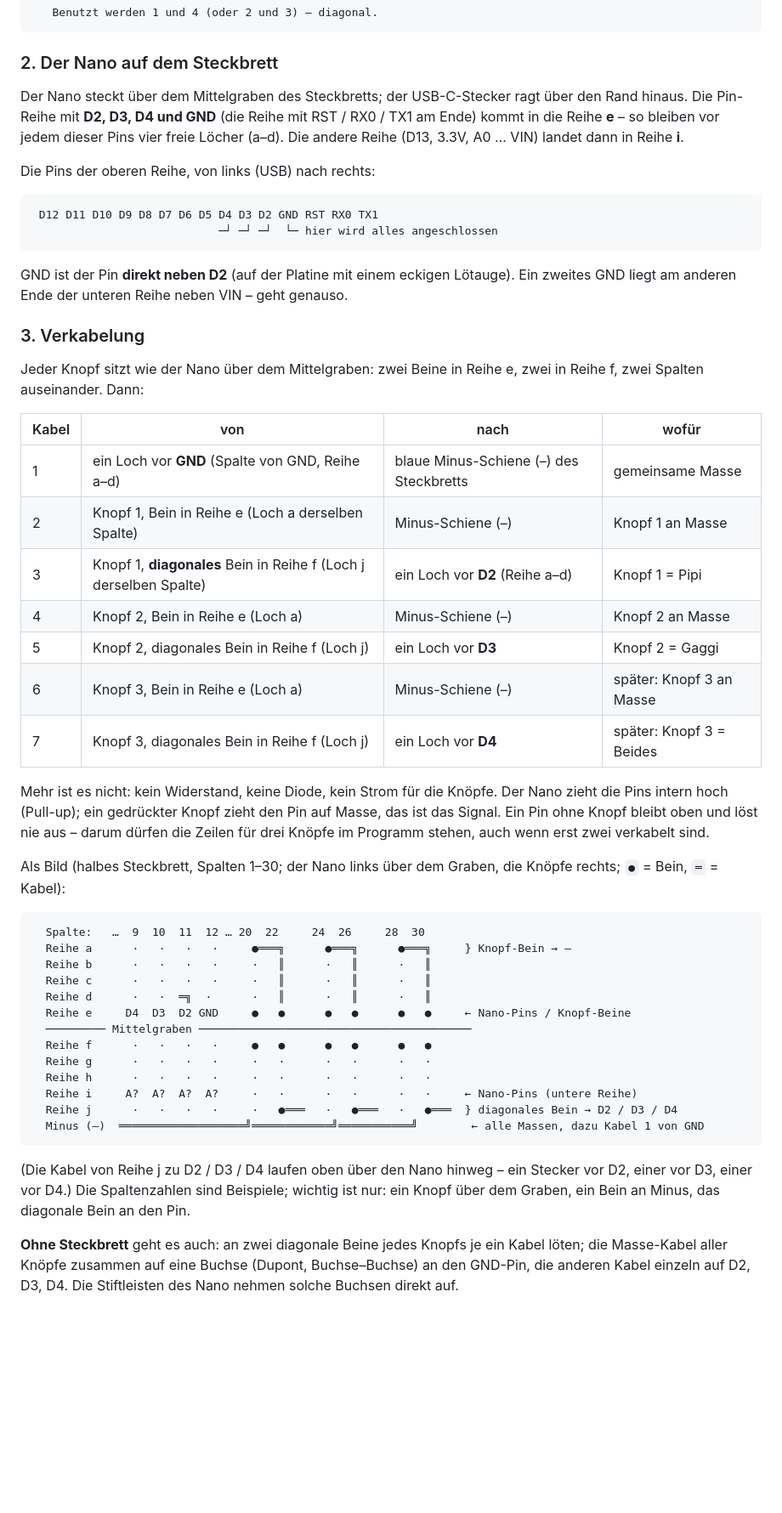
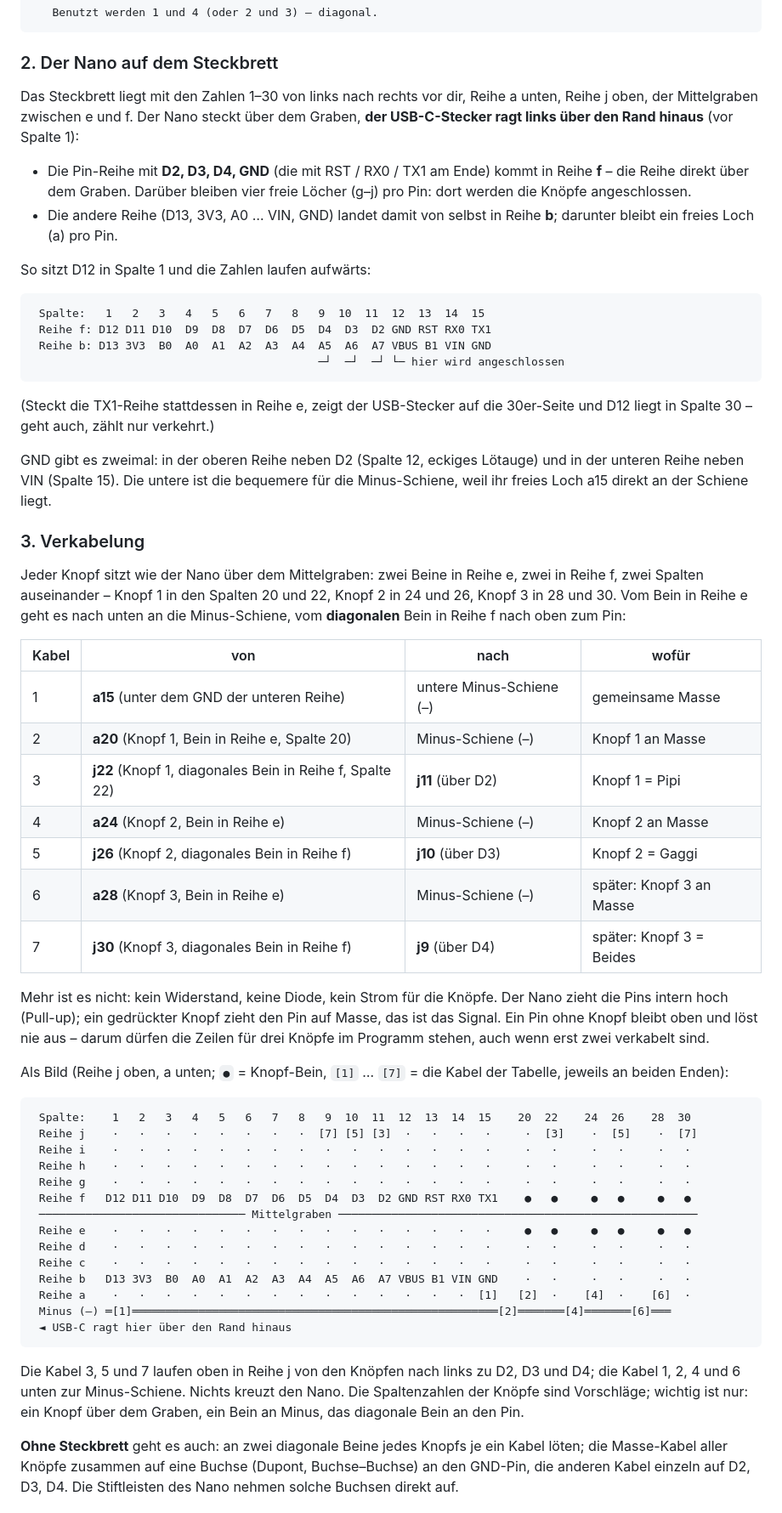
Before and after one commit to oshovah/zuno-baby-tracker, a Markdown page: arduino/README.md, the part around the change. Shown at 85% size. GitHub-like rendering; blank space fills up the shorter version.

Commit message:
Analog-Buttons: Bauanleitung – der Nano steckt mit der TX1-Reihe in Reihe f, so laufen die Spalten ab 1
Mit der TX1-Reihe in e zeigt der USB-Stecker auf die 30er-Seite; um
180° gedreht liegt D12 in Spalte 1, die andere Reihe in b. Die Tabelle
nennt jetzt jedes Loch (a15 → Minus, a20/a24/a28 → Minus, j22/j26/j30 →
j11/j10/j9 über D2/D3/D4), das Bild zeigt es mit nummerierten Kabeln –
nichts kreuzt den Nano.

Co-Authored-By: Claude Fable 5.1 <noreply@anthropic.com>

````diff
--- a/arduino/README.md
+++ b/arduino/README.md
@@ -43,37 +43,51 @@ Paar, egal wie der Knopf gedreht ist.
 
 ### 2. Der Nano auf dem Steckbrett
 
-Der Nano steckt über dem Mittelgraben des Steckbretts; der USB-C-Stecker
-ragt über den Rand hinaus. Die Pin-Reihe mit **D2, D3, D4 und GND** (die
-Reihe mit RST / RX0 / TX1 am Ende) kommt in die Reihe **e** – so bleiben
-vor jedem dieser Pins vier freie Löcher (a–d). Die andere Reihe (D13,
-3.3V, A0 … VIN) landet dann in Reihe **i**.
+Das Steckbrett liegt mit den Zahlen 1–30 von links nach rechts vor dir,
+Reihe a unten, Reihe j oben, der Mittelgraben zwischen e und f. Der Nano
+steckt über dem Graben, **der USB-C-Stecker ragt links über den Rand
+hinaus** (vor Spalte 1):
 
-Die Pins der oberen Reihe, von links (USB) nach rechts:
+- Die Pin-Reihe mit **D2, D3, D4, GND** (die mit RST / RX0 / TX1 am Ende)
+  kommt in Reihe **f** – die Reihe direkt über dem Graben. Darüber bleiben
+  vier freie Löcher (g–j) pro Pin: dort werden die Knöpfe angeschlossen.
+- Die andere Reihe (D13, 3V3, A0 … VIN, GND) landet damit von selbst in
+  Reihe **b**; darunter bleibt ein freies Loch (a) pro Pin.
+
+So sitzt D12 in Spalte 1 und die Zahlen laufen aufwärts:
 
 ```
- D12 D11 D10 D9 D8 D7 D6 D5 D4 D3 D2 GND RST RX0 TX1
-                            ─┘ ─┘ ─┘  └─ hier wird alles angeschlossen
+ Spalte:   1   2   3   4   5   6   7   8   9  10  11  12  13  14  15
+ Reihe f: D12 D11 D10  D9  D8  D7  D6  D5  D4  D3  D2 GND RST RX0 TX1
+ Reihe b: D13 3V3  B0  A0  A1  A2  A3  A4  A5  A6  A7 VBUS B1 VIN GND
+                                           ─┘  ─┘  ─┘ └─ hier wird angeschlossen
 ```
 
-GND ist der Pin **direkt neben D2** (auf der Platine mit einem eckigen
-Lötauge). Ein zweites GND liegt am anderen Ende der unteren Reihe neben
-VIN – geht genauso.
+(Steckt die TX1-Reihe stattdessen in Reihe e, zeigt der USB-Stecker auf die
+30er-Seite und D12 liegt in Spalte 30 – geht auch, zählt nur verkehrt.)
+
+GND gibt es zweimal: in der oberen Reihe neben D2 (Spalte 12, eckiges
+Lötauge) und in der unteren Reihe neben VIN (Spalte 15). Die untere ist
+die bequemere für die Minus-Schiene, weil ihr freies Loch a15 direkt an
+der Schiene liegt.
 
 ### 3. Verkabelung
 
-Jeder Knopf sitzt wie der Nano über dem Mittelgraben: zwei Beine in Reihe
-e, zwei in Reihe f, zwei Spalten auseinander. Dann:
+Jeder Knopf sitzt wie der Nano über dem Mittelgraben: zwei Beine in
+Reihe e, zwei in Reihe f, zwei Spalten auseinander – Knopf 1 in den
+Spalten 20 und 22, Knopf 2 in 24 und 26, Knopf 3 in 28 und 30. Vom Bein in
+Reihe e geht es nach unten an die Minus-Schiene, vom **diagonalen** Bein
+in Reihe f nach oben zum Pin:
 
 | Kabel | von | nach | wofür |
 | --- | --- | --- | --- |
-| 1 | ein Loch vor **GND** (Spalte von GND, Reihe a–d) | blaue Minus-Schiene (–) des Steckbretts | gemeinsame Masse |
-| 2 | Knopf 1, Bein in Reihe e (Loch a derselben Spalte) | Minus-Schiene (–) | Knopf 1 an Masse |
-| 3 | Knopf 1, **diagonales** Bein in Reihe f (Loch j derselben Spalte) | ein Loch vor **D2** (Reihe a–d) | Knopf 1 = Pipi |
-| 4 | Knopf 2, Bein in Reihe e (Loch a) | Minus-Schiene (–) | Knopf 2 an Masse |
-| 5 | Knopf 2, diagonales Bein in Reihe f (Loch j) | ein Loch vor **D3** | Knopf 2 = Gaggi |
-| 6 | Knopf 3, Bein in Reihe e (Loch a) | Minus-Schiene (–) | später: Knopf 3 an Masse |
-| 7 | Knopf 3, diagonales Bein in Reihe f (Loch j) | ein Loch vor **D4** | später: Knopf 3 = Beides |
+| 1 | **a15** (unter dem GND der unteren Reihe) | untere Minus-Schiene (–) | gemeinsame Masse |
+| 2 | **a20** (Knopf 1, Bein in Reihe e, Spalte 20) | Minus-Schiene (–) | Knopf 1 an Masse |
+| 3 | **j22** (Knopf 1, diagonales Bein in Reihe f, Spalte 22) | **j11** (über D2) | Knopf 1 = Pipi |
+| 4 | **a24** (Knopf 2, Bein in Reihe e) | Minus-Schiene (–) | Knopf 2 an Masse |
+| 5 | **j26** (Knopf 2, diagonales Bein in Reihe f) | **j10** (über D3) | Knopf 2 = Gaggi |
+| 6 | **a28** (Knopf 3, Bein in Reihe e) | Minus-Schiene (–) | später: Knopf 3 an Masse |
+| 7 | **j30** (Knopf 3, diagonales Bein in Reihe f) | **j9** (über D4) | später: Knopf 3 = Beides |
 
 Mehr ist es nicht: kein Widerstand, keine Diode, kein Strom für die
 Knöpfe. Der Nano zieht die Pins intern hoch (Pull-up); ein gedrückter
@@ -81,29 +95,31 @@ Knopf zieht den Pin auf Masse, das ist das Signal. Ein Pin ohne Knopf
 bleibt oben und löst nie aus – darum dürfen die Zeilen für drei Knöpfe im
 Programm stehen, auch wenn erst zwei verkabelt sind.
 
-Als Bild (halbes Steckbrett, Spalten 1–30; der Nano links über dem
-Graben, die Knöpfe rechts; `●` = Bein, `═` = Kabel):
+Als Bild (Reihe j oben, a unten; `●` = Knopf-Bein, `[1]` … `[7]` = die
+Kabel der Tabelle, jeweils an beiden Enden):
 
 ```
-  Spalte:   …  9  10  11  12 … 20  22     24  26     28  30
-  Reihe a      ·   ·   ·   ·     ●═══╗      ●═══╗      ●═══╗     } Knopf-Bein → –
-  Reihe b      ·   ·   ·   ·     ·   ║      ·   ║      ·   ║
-  Reihe c      ·   ·   ·   ·     ·   ║      ·   ║      ·   ║
-  Reihe d      ·   ·  ═╗  ·      ·   ║      ·   ║      ·   ║
-  Reihe e     D4  D3  D2 GND     ●   ●      ●   ●      ●   ●     ← Nano-Pins / Knopf-Beine
-  ───────── Mittelgraben ─────────────────────────────────────────
-  Reihe f      ·   ·   ·   ·     ●   ●      ●   ●      ●   ●
-  Reihe g      ·   ·   ·   ·     ·   ·      ·   ·      ·   ·
-  Reihe h      ·   ·   ·   ·     ·   ·      ·   ·      ·   ·
-  Reihe i     A?  A?  A?  A?     ·   ·      ·   ·      ·   ·     ← Nano-Pins (untere Reihe)
-  Reihe j      ·   ·   ·   ·     ·   ●═══   ·   ●═══   ·   ●═══  } diagonales Bein → D2 / D3 / D4
-  Minus (–)  ═══════════════════╝════════════╝═══════════╝        ← alle Massen, dazu Kabel 1 von GND
+ Spalte:    1   2   3   4   5   6   7   8   9  10  11  12  13  14  15    20  22    24  26    28  30
+ Reihe j    ·   ·   ·   ·   ·   ·   ·   ·  [7] [5] [3]  ·   ·   ·   ·     ·  [3]    ·  [5]    ·  [7]
+ Reihe i    ·   ·   ·   ·   ·   ·   ·   ·   ·   ·   ·   ·   ·   ·   ·     ·   ·     ·   ·     ·   ·
+ Reihe h    ·   ·   ·   ·   ·   ·   ·   ·   ·   ·   ·   ·   ·   ·   ·     ·   ·     ·   ·     ·   ·
+ Reihe g    ·   ·   ·   ·   ·   ·   ·   ·   ·   ·   ·   ·   ·   ·   ·     ·   ·     ·   ·     ·   ·
+ Reihe f   D12 D11 D10  D9  D8  D7  D6  D5  D4  D3  D2 GND RST RX0 TX1    ●   ●     ●   ●     ●   ●
+ ─────────────────────────────── Mittelgraben ──────────────────────────────────────────────────────
+ Reihe e    ·   ·   ·   ·   ·   ·   ·   ·   ·   ·   ·   ·   ·   ·   ·     ●   ●     ●   ●     ●   ●
+ Reihe d    ·   ·   ·   ·   ·   ·   ·   ·   ·   ·   ·   ·   ·   ·   ·     ·   ·     ·   ·     ·   ·
+ Reihe c    ·   ·   ·   ·   ·   ·   ·   ·   ·   ·   ·   ·   ·   ·   ·     ·   ·     ·   ·     ·   ·
+ Reihe b   D13 3V3  B0  A0  A1  A2  A3  A4  A5  A6  A7 VBUS B1 VIN GND    ·   ·     ·   ·     ·   ·
+ Reihe a    ·   ·   ·   ·   ·   ·   ·   ·   ·   ·   ·   ·   ·   ·  [1]   [2]  ·    [4]  ·    [6]  ·
+ Minus (–) ═[1]═══════════════════════════════════════════════════════[2]═══════[4]═══════[6]═══
+ ◄ USB-C ragt hier über den Rand hinaus
 ```
 
-(Die Kabel von Reihe j zu D2 / D3 / D4 laufen oben über den Nano hinweg –
-ein Stecker vor D2, einer vor D3, einer vor D4.) Die Spaltenzahlen sind
-Beispiele; wichtig ist nur: ein Knopf über dem Graben, ein Bein an Minus,
-das diagonale Bein an den Pin.
+Die Kabel 3, 5 und 7 laufen oben in Reihe j von den Knöpfen nach links zu
+D2, D3 und D4; die Kabel 1, 2, 4 und 6 unten zur Minus-Schiene. Nichts
+kreuzt den Nano. Die Spaltenzahlen der Knöpfe sind Vorschläge; wichtig
+ist nur: ein Knopf über dem Graben, ein Bein an Minus, das diagonale Bein
+an den Pin.
 
 **Ohne Steckbrett** geht es auch: an zwei diagonale Beine jedes Knopfs je
 ein Kabel löten; die Masse-Kabel aller Knöpfe zusammen auf eine Buchse
````
